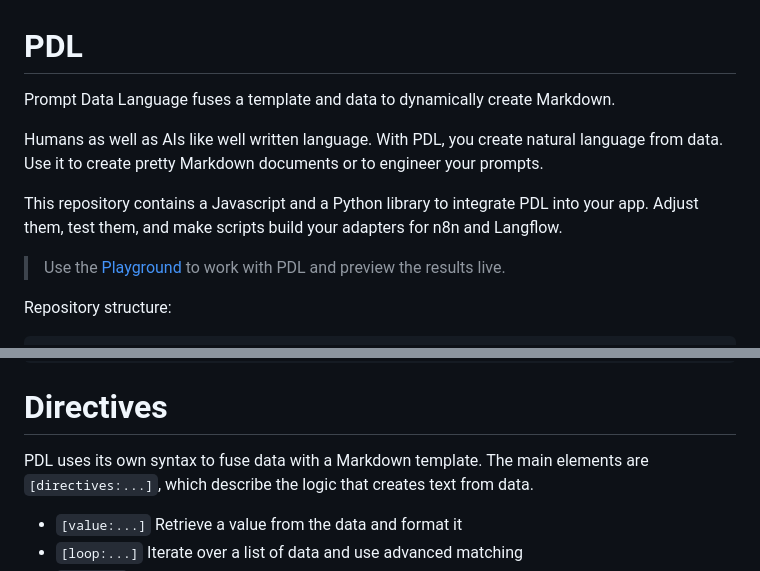
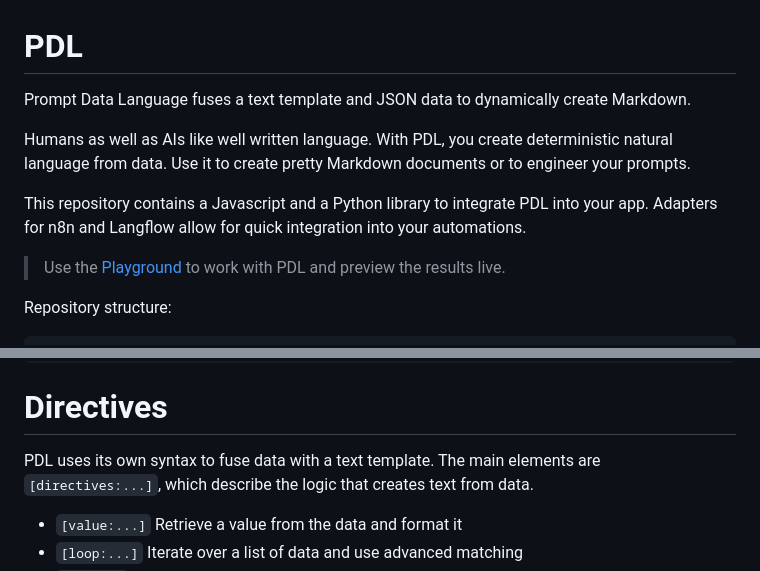
Before and after one commit to sefzig/PDL, a Markdown page: README.md, 2 parts joined by grey strips. Rendered like a GitHub page.

Commit message:
docs: Update readme

```diff
--- a/README.md
+++ b/README.md
@@ -1,13 +1,13 @@
 # PDL
 
-Prompt Data Language fuses a template and data to dynamically create Markdown.
+Prompt Data Language fuses a text template and JSON data to dynamically create Markdown.
 
 Humans as well as AIs like well written language.
-With PDL, you create natural language from data.
+With PDL, you create deterministic natural language from data.
 Use it to create pretty Markdown documents or to engineer your prompts.
 
 This repository contains a Javascript and a Python library to integrate PDL into your app.
-Adjust them, test them, and make scripts build your adapters for n8n and Langflow.
+Adapters for n8n and Langflow allow for quick integration into your automations.
 
 > Use the [Playground](https://github.com/sefzig/PDL/blob/main/playground/index.html) to work with PDL and preview the results live.
 
@@ -31,7 +31,7 @@ tests/
 
 # Directives
 
-PDL uses its own syntax to fuse data with a Markdown template.
+PDL uses its own syntax to fuse data with a text template.
 The main elements are `[directives:...]`, which describe the logic that creates text from data.
 
 * `[value:...]`   Retrieve a value from the data and format it
```
